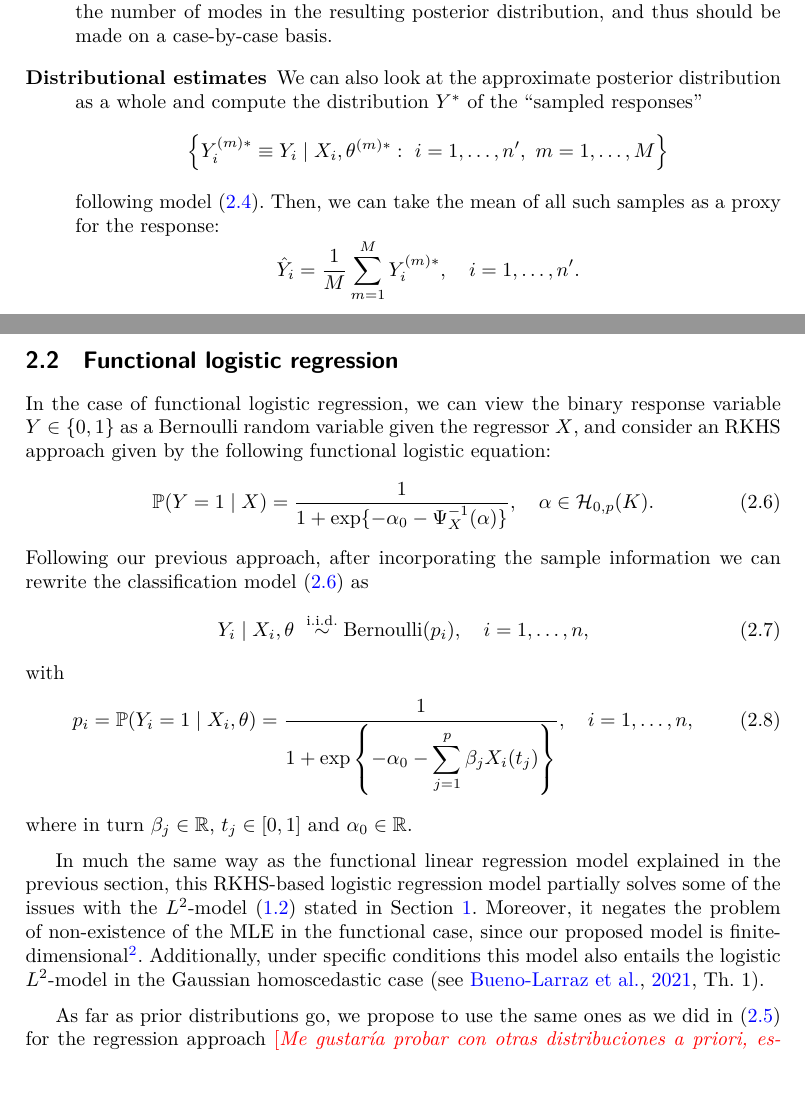
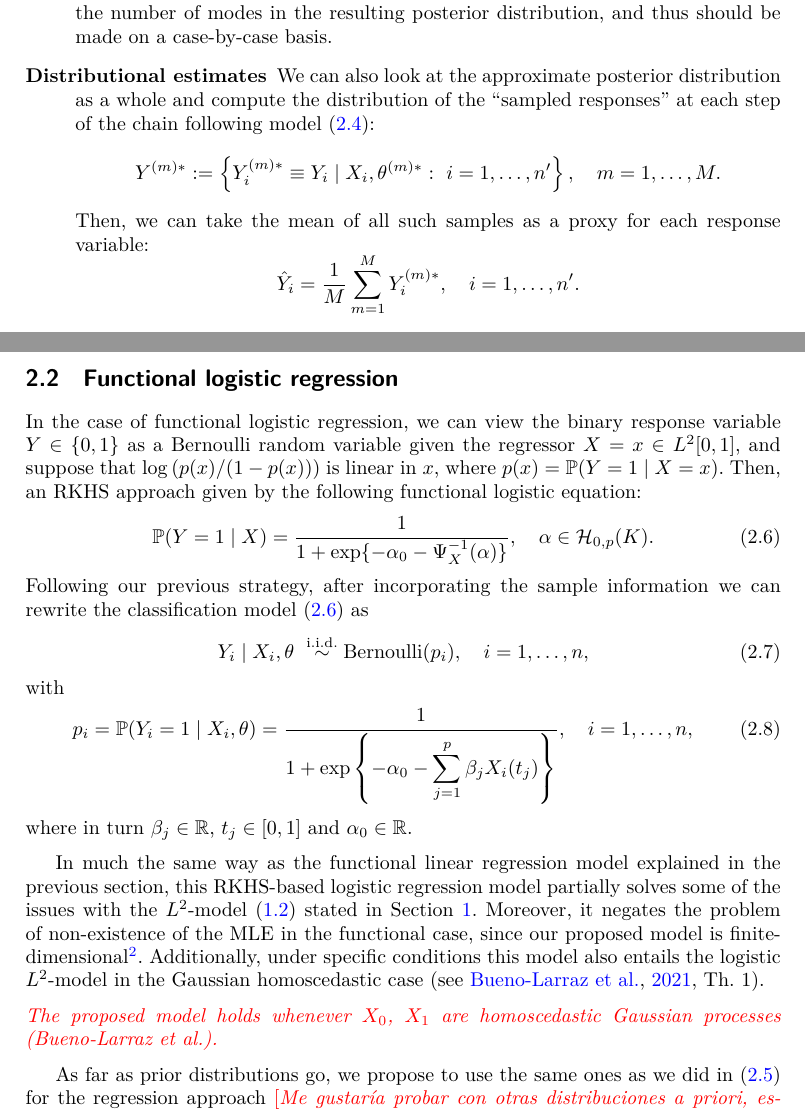
Before and after one commit to antcc/tfm, a LaTeX document (paper/paper.tex): two parts of pages 9 and 10 of 16, joined at a grey line, cut so that both start at the same text, the shorter picture padded with empty space. Compiled offline with XeLaTeX.

Commit message:
Some corrections

```diff
--- a/paper/paper.tex
+++ b/paper/paper.tex
@@ -285,11 +289,11 @@ When performing the empirical posterior approximation, on each of the \(M\) step
     \hat Y_i = \hat{\alpha}_0 + \sum_{j=1}^p \hat{\beta}_j X_i(\hat{t}_j), \quad i=1,\dots, n'.
   \]
   The choice of a specific summary statistic results in a veiled assumption of an underlying loss function between the estimated and real parameters. In general, the mean is more sensitive to outliers while the median is more robust, but the latter assumes a \(L^1\)-type loss function. On the other hand, the mode is also a good candidate because it represents the point of highest probability. At any rate, these decisions are strongly dependent on several factors such as the skewness or the number of modes in the resulting posterior distribution, and thus should be made on a case-by-case basis.
-  \item[Distributional estimates] We can also look at the approximate posterior distribution as a whole and compute the distribution \(Y^*\) of the ``sampled responses''
+  \item[Distributional estimates] We can also look at the approximate posterior distribution as a whole and compute the distribution of the ``sampled responses'' at each step of the chain following model~\eqref{eq:rkhs-model-linear-2}:
   \[
-  \left\{Y_i^{(m)*} \equiv Y_i \mid X_i, \theta^{(m)*}:\ i=1,\dots,n', \ m=1,\dots,M\right\}
+  Y^{(m)*} := \left\{Y_i^{(m)*} \equiv Y_i \mid X_i, \theta^{(m)*}:\ i=1,\dots,n'\right\}, \quad m=1,\dots,M.
   \]
-  following model~\eqref{eq:rkhs-model-linear-2}. Then, we can take the mean of all such samples as a proxy for the response:
+  Then, we can take the mean of all such samples as a proxy for each response variable:
   \[
   \hat Y_i = \frac{1}{M}\sum_{m=1}^M Y_i^{(m)*}, \quad i=1,\dots,n'.
   \]
@@ -308,11 +312,11 @@ Note that these estimators can be obtained all at once after only one round of t
 
 \subsection{Functional logistic regression}\label{sec:rkhs-logistic-model}
 
-In the case of functional logistic regression, we can view the binary response variable \(Y\in\{0, 1\}\) as a Bernoulli random variable given the regressor \(X\), and consider an RKHS approach given by the following functional logistic equation:
+In the case of functional logistic regression, we can view the binary response variable \(Y\in\{0, 1\}\) as a Bernoulli random variable given the regressor \(X=x \in L^2[0, 1]\), and suppose that \(\log\left(p(x)/(1-p(x))\right)\) is linear in \(x\), where \(p(x)=\mathbb P(Y=1\mid X=x)\). Then, an RKHS approach given by the following functional logistic equation:
 \begin{equation}\label{eq:rkhs-model-logistic}
   \mathbb P(Y=1 \mid X) = \frac{1}{1 + \exp\{-\alpha_0 - \Psi^{-1}_X(\alpha)\}}, \quad \alpha \in \mathcal H_{0,p}(K).
 \end{equation}
-Following our previous approach, after incorporating the sample information we can rewrite the classification model~\eqref{eq:rkhs-model-logistic} as
+Following our previous strategy, after incorporating the sample information we can rewrite the classification model~\eqref{eq:rkhs-model-logistic} as
 \begin{equation}\label{eq:rkhs-model-logistic-2}
 Y_i \mid X_i,\theta \ \stackrel{\text{i.i.d.}}{\sim} \operatorname{Bernoulli}(p_i), \quad i=1,\dots, n,
 \end{equation}
@@ -323,6 +327,10 @@ with
 where in turn \(\beta_j\in\R\), \(t_j\in[0, 1]\) and \(\alpha_0\in\R\).
 
 In much the same way as the functional linear regression model explained in the previous section, this RKHS-based logistic regression model partially solves some of the issues with the \(L^2\)-model~\eqref{eq:l2-logistic-model} stated in Section~\ref{sec:intro}. Moreover, it negates the problem of non-existence of the MLE in the functional case, since our proposed model is finite-dimensional\footnote{Even in finite-dimensional settings there are cases of quasi-complete separation in which the MLE does not exist. However, this problem can be easily circumvented using, for example, Firth's corrected estimator \citep{firth1993bias}.}. Additionally, under specific conditions this model also entails the logistic \(L^2\)-model in the Gaussian homoscedastic case \citep[see][Th.~1]{buenolarraz2021functional}.
+
+\begin{comment}
+  The proposed model holds whenever \(X_0\), \(X_1\) are homoscedastic Gaussian processes (Bueno-Larraz et al.).
+\end{comment}
 
 As far as prior distributions go, we propose to use the same ones as we did in~\eqref{eq:prior-linear} for the regression approach \incomment{Me gustaría probar con otras distribuciones a priori, especialmente para los coeficientes \(\beta\), ya que aquí no sé si tiene tanto sentido mantener \(\sigma^2\) como parámetro y usar el prior de Zellner. ¿Sabéis de alguna que se use en el caso de regresión logística?}. However, in this case the parameter \(\sigma^2\) is a nuisance parameter and can be safely ignored at the end, since it does not appear in the final model~\eqref{eq:rkhs-model-logistic-2}.
 
```
Also changed, not shown: paper/paper.tex (12 more changed lines).
